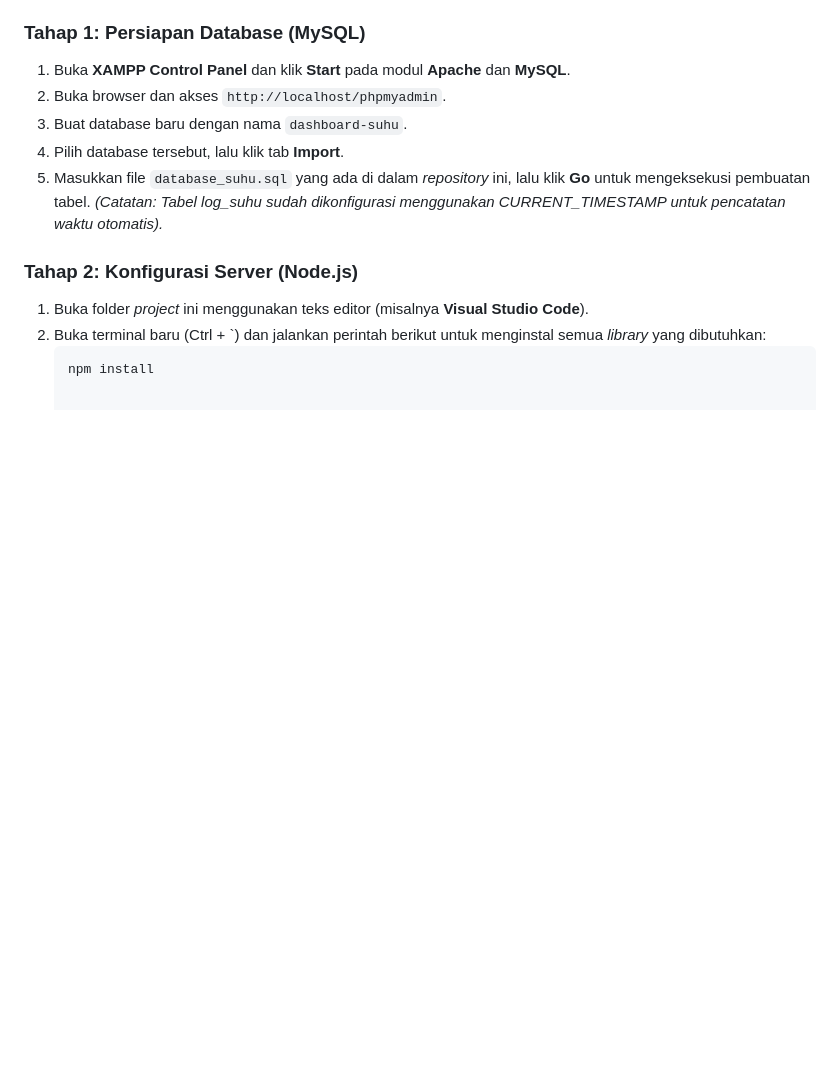
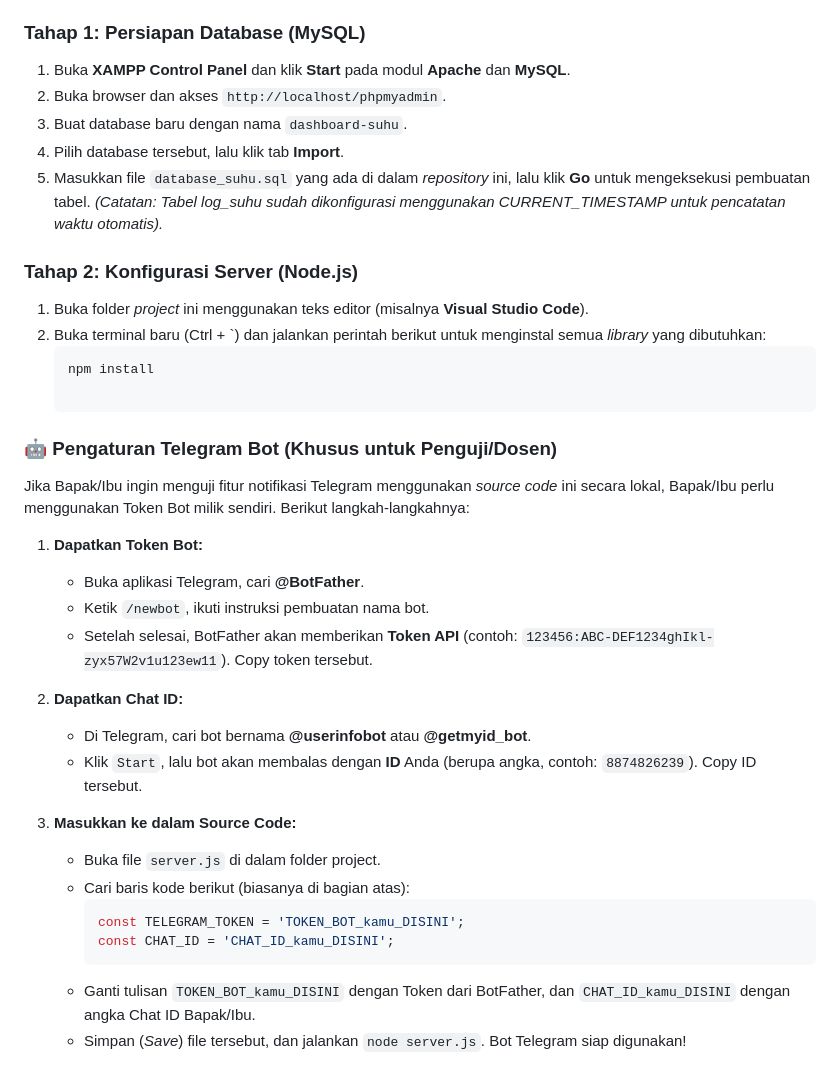
Before and after one commit to Davaadi10/iot-monitoring-suhu, a Markdown page: README.md, the part around the change. Drawn GitHub-style; blank space fills up the shorter version.

````diff
--- a/README.md
+++ b/README.md
@@ -52,3 +52,25 @@ Untuk menjalankan sistem ini secara lokal di komputer, pastikan Anda telah mengi
 2. Buka terminal baru (Ctrl + `) dan jalankan perintah berikut untuk menginstal semua *library* yang dibutuhkan:
    ```bash
    npm install
+
+### 🤖 Pengaturan Telegram Bot (Khusus untuk Penguji/Dosen)
+Jika Bapak/Ibu ingin menguji fitur notifikasi Telegram menggunakan *source code* ini secara lokal, Bapak/Ibu perlu menggunakan Token Bot milik sendiri. Berikut langkah-langkahnya:
+
+1. **Dapatkan Token Bot:**
+   - Buka aplikasi Telegram, cari **@BotFather**.
+   - Ketik `/newbot`, ikuti instruksi pembuatan nama bot.
+   - Setelah selesai, BotFather akan memberikan **Token API** (contoh: `123456:ABC-DEF1234ghIkl-zyx57W2v1u123ew11`). Copy token tersebut.
+
+2. **Dapatkan Chat ID:**
+   - Di Telegram, cari bot bernama **@userinfobot** atau **@getmyid_bot**.
+   - Klik `Start`, lalu bot akan membalas dengan **ID** Anda (berupa angka, contoh: `8874826239`). Copy ID tersebut.
+
+3. **Masukkan ke dalam Source Code:**
+   - Buka file `server.js` di dalam folder project.
+   - Cari baris kode berikut (biasanya di bagian atas):
+     ```javascript
+     const TELEGRAM_TOKEN = 'TOKEN_BOT_kamu_DISINI';
+     const CHAT_ID = 'CHAT_ID_kamu_DISINI';
+     ```
+   - Ganti tulisan `TOKEN_BOT_kamu_DISINI` dengan Token dari BotFather, dan `CHAT_ID_kamu_DISINI` dengan angka Chat ID Bapak/Ibu.
+   - Simpan (*Save*) file tersebut, dan jalankan `node server.js`. Bot Telegram siap digunakan!
````
